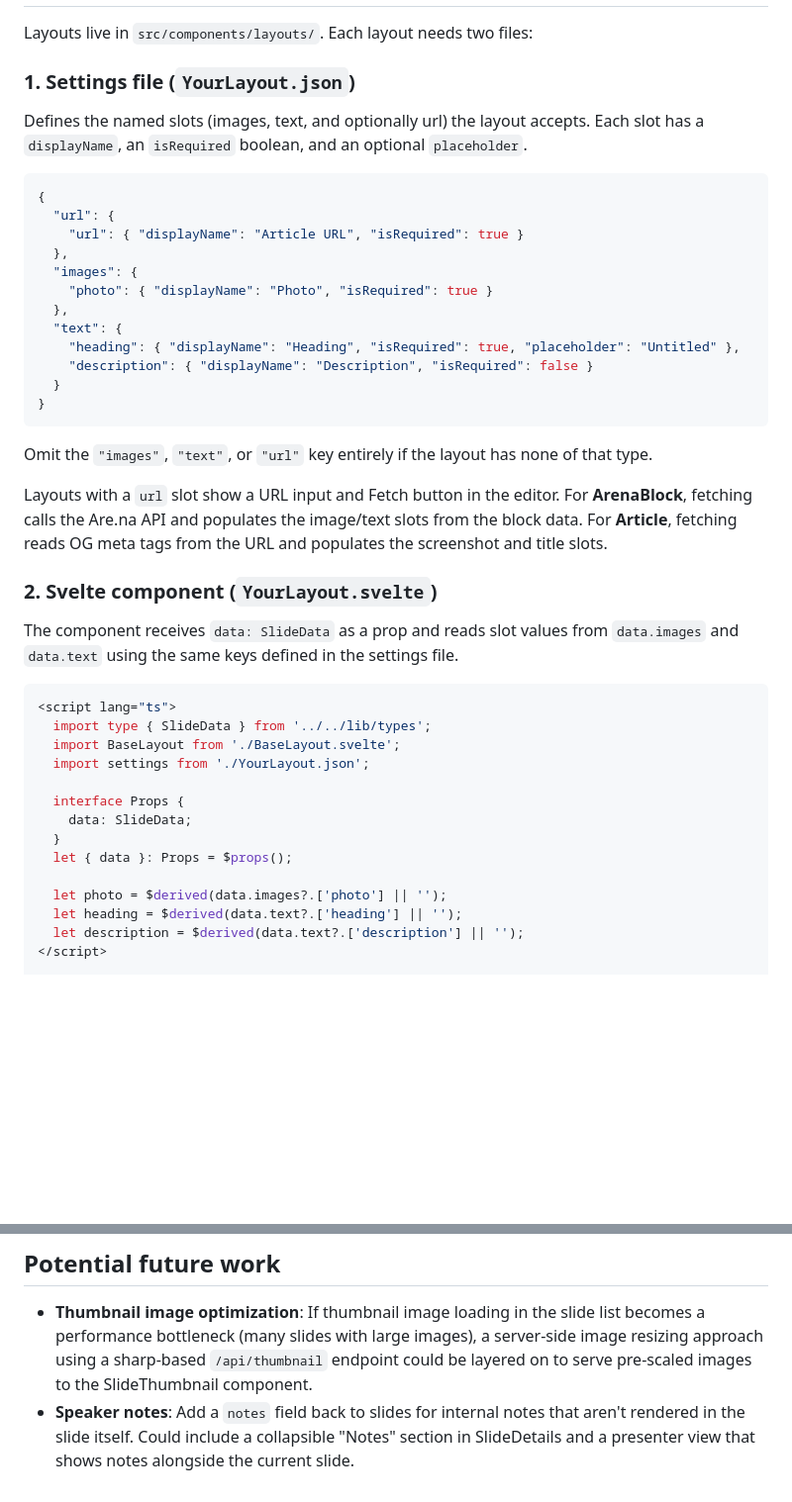
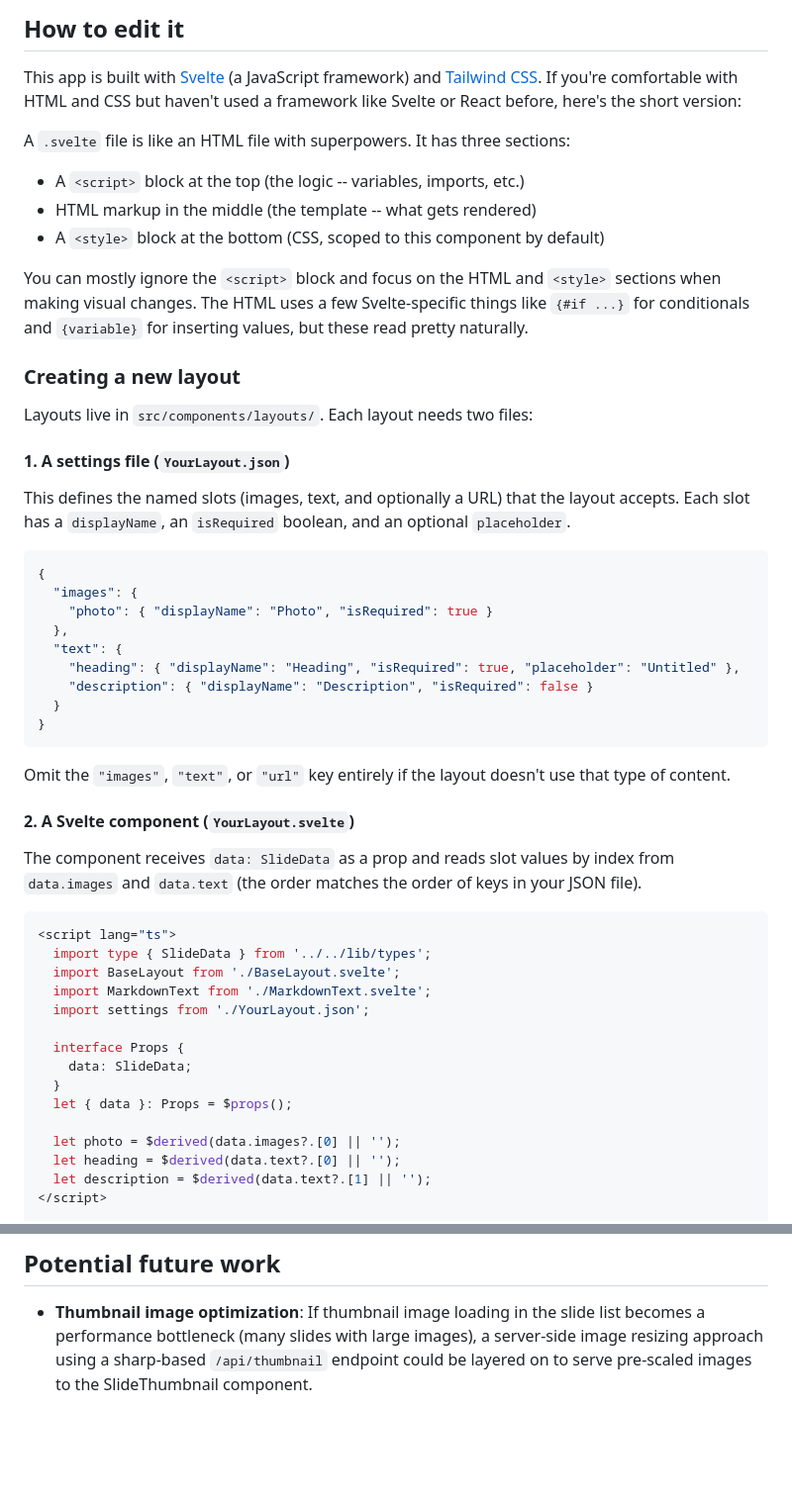
Before and after one commit to celinenguyen/byrne, a Markdown page: README.md, 2 parts joined by grey strips. Shown at 99% size. Drawn GitHub-style; blank space fills up the shorter version.

````diff
--- a/README.md
+++ b/README.md
@@ -9,15 +57,24 @@ a frivolous little app for me to make presentations/decks/reports like
+## How to edit it
+
+This app is built with [Svelte](https://svelte.dev/) (a JavaScript framework) and [Tailwind CSS](https://tailwindcss.com/). If you're comfortable with HTML and CSS but haven't used a framework like Svelte or React before, here's the short version:
+
+A `.svelte` file is like an HTML file with superpowers. It has three sections:
+- A `<script>` block at the top (the logic -- variables, imports, etc.)
+- HTML markup in the middle (the template -- what gets rendered)
+- A `<style>` block at the bottom (CSS, scoped to this component by default)
+
+You can mostly ignore the `<script>` block and focus on the HTML and `<style>` sections when making visual changes. The HTML uses a few Svelte-specific things like `{#if ...}` for conditionals and `{variable}` for inserting values, but these read pretty naturally.
+
+### Creating a new layout
 
 Layouts live in `src/components/layouts/`. Each layout needs two files:
 
-### 1. Settings file (`YourLayout.json`)
+#### 1. A settings file (`YourLayout.json`)
 
-Defines the named slots (images, text, and optionally url) the layout accepts. Each slot has a `displayName`, an `isRequired` boolean, and an optional `placeholder`.
+This defines the named slots (images, text, and optionally a URL) that the layout accepts. Each slot has a `displayName`, an `isRequired` boolean, and an optional `placeholder`.
 
 ```json
 {
-  "url": {
-    "url": { "displayName": "Article URL", "isRequired": true }
-  },
   "images": {
     "photo": { "displayName": "Photo", "isRequired": true }
   },
@@ -28,18 +85,17 @@ Defines the named slots (images, text, and optionally url) the layout accepts. E
 }
 ```
 
-Omit the `"images"`, `"text"`, or `"url"` key entirely if the layout has none of that type.
+Omit the `"images"`, `"text"`, or `"url"` key entirely if the layout doesn't use that type of content.
 
-Layouts with a `url` slot show a URL input and Fetch button in the editor. For **ArenaBlock**, fetching calls the Are.na API and populates the image/text slots from the block data. For **Article**, fetching reads OG meta tags from the URL and populates the screenshot and title slots.
+#### 2. A Svelte component (`YourLayout.svelte`)
 
-### 2. Svelte component (`YourLayout.svelte`)
-
-The component receives `data: SlideData` as a prop and reads slot values from `data.images` and `data.text` using the same keys defined in the settings file.
+The component receives `data: SlideData` as a prop and reads slot values by index from `data.images` and `data.text` (the order matches the order of keys in your JSON file).
 
 ```svelte
 <script lang="ts">
   import type { SlideData } from '../../lib/types';
   import BaseLayout from './BaseLayout.svelte';
+  import MarkdownText from './MarkdownText.svelte';
   import settings from './YourLayout.json';
 
   interface Props {
@@ -47,9 +103,9 @@ The component receives `data: SlideData` as a prop and reads slot values from `d
   }
   let { data }: Props = $props();
 
-  let photo = $derived(data.images?.['photo'] || '');
-  let heading = $derived(data.text?.['heading'] || '');
-  let description = $derived(data.text?.['description'] || '');
+  let photo = $derived(data.images?.[0] || '');
+  let heading = $derived(data.text?.[0] || '');
+  let description = $derived(data.text?.[1] || '');
 </script>
 
 <BaseLayout>
@@ -150,4 +200,3 @@ Or add rules directly in `src/styles/globals.css` where they apply without scopi
 ## Potential future work
 
 - **Thumbnail image optimization**: If thumbnail image loading in the slide list becomes a performance bottleneck (many slides with large images), a server-side image resizing approach using a sharp-based `/api/thumbnail` endpoint could be layered on to serve pre-scaled images to the SlideThumbnail component.
-- **Speaker notes**: Add a `notes` field back to slides for internal notes that aren't rendered in the slide itself. Could include a collapsible "Notes" section in SlideDetails and a presenter view that shows notes alongside the current slide.
````
Also changed, not shown: other parts of README.md (+104 -62 lines).
